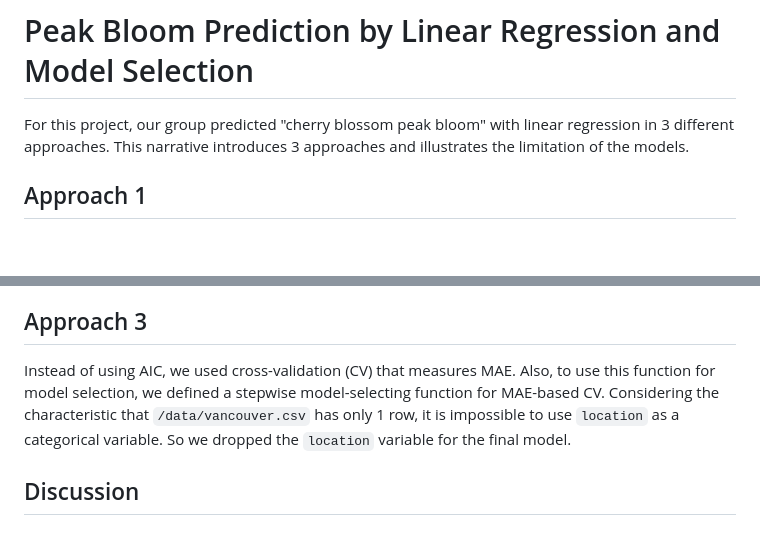
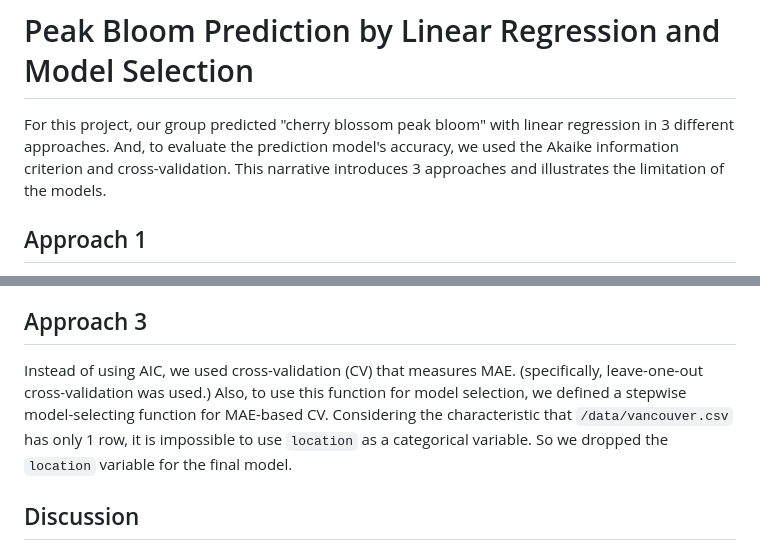
Before and after one commit to Hoyongj/peak-bloom-prediction, a Markdown page: submit.md, 2 parts joined by grey strips. GitHub-like rendering; blank space fills up the shorter version.

Commit message:
filled submit.md

```diff
--- a/submit.md
+++ b/submit.md
@@ -1,6 +1,6 @@
 # Peak Bloom Prediction by Linear Regression and Model Selection
 
-For this project, our group predicted "cherry blossom peak bloom" with linear regression in 3 different approaches. This narrative introduces 3 approaches and illustrates the limitation of the models.
+For this project, our group predicted "cherry blossom peak bloom" with linear regression in 3 different approaches. And, to evaluate the prediction model's accuracy, we used the Akaike information criterion and cross-validation. This narrative introduces 3 approaches and illustrates the limitation of the models.
 
 
 ## Approach 1
@@ -10,7 +10,7 @@ Our first attempt for the prediction includes temperature data. To use this data
 As the temperature can be explained with sunlight conditions, we tried to compensate for the effect of missing temperature data by specifying trigonometric conversion of year and latitude data. As there is a periodic phenomenon called the solar cycle with 11 years, we added $\mathrm{year_{sin}} = \sin(\pi\cdot \frac{\mathrm{year}}{5.5})$ and $\mathrm{year_{cos}} = \cos(\pi\cdot \frac{\mathrm{year}}{5.5})$ terms so that they can explain some portion of the cycle. Similar to this, the intensity of sunlight is proportional to $\mathrm{cos(latitude)}$. The final model was selected by the Akaike information criterion (AIC), however, the criteria for this competition is a mean absolute error (MAE). So we assumed that different model fit methods can be even beneficial in this case.
 
 ## Approach 3
-Instead of using AIC, we used cross-validation (CV) that measures MAE. Also, to use this function for model selection, we defined a stepwise model-selecting function for MAE-based CV. Considering the characteristic that `/data/vancouver.csv` has only 1 row, it is impossible to use `location` as a categorical variable. So we dropped the `location` variable for the final model.
+Instead of using AIC, we used cross-validation (CV) that measures MAE. (specifically, leave-one-out cross-validation was used.) Also, to use this function for model selection, we defined a stepwise model-selecting function for MAE-based CV. Considering the characteristic that `/data/vancouver.csv` has only 1 row, it is impossible to use `location` as a categorical variable. So we dropped the `location` variable for the final model.
 
 ## Discussion
 The final model obtained by "Approach 3" was `bloom_doy ~ year + long + year_sin`. That is quite close to the model from "Approach 2", which was `bloom_doy ~ year + location + year_sin`. So it demonstrates that criteria for AIC and MAE-based CV can provide similar error measures for the fitted model.
```
